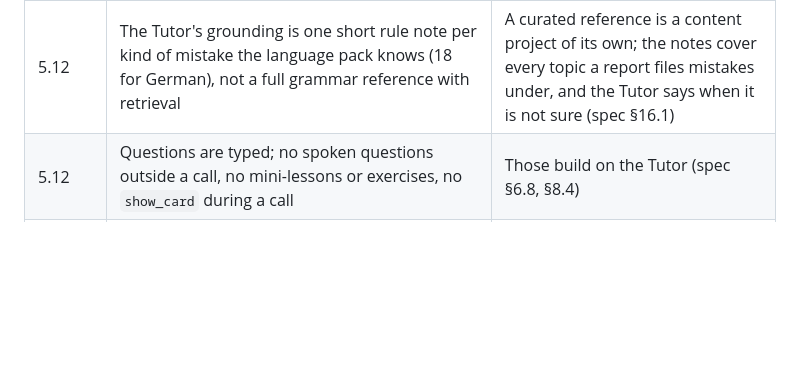
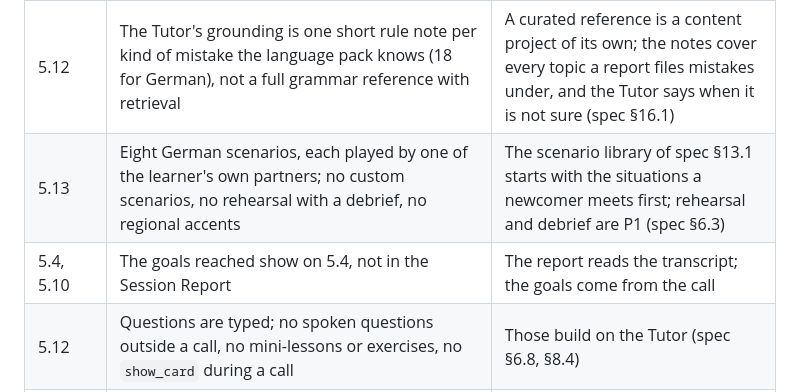
Before and after one commit to rogerjeasy/konvami, a Markdown page: docs/design/README.md, the part around one of its changes. Drawn GitHub-style; blank space fills up the shorter version.

Commit message:
Docs: role-play design note and differences from the spec (5.13)

```diff
--- a/docs/design/README.md
+++ b/docs/design/README.md
@@ -53,6 +53,8 @@ canvas after that date is not in it.
 | 5.10 | A correction the second check could not confirm is shown, marked "Not sure" | Spec §16.1: never as a fact. One the second check calls wrong is not shown at all |
 | 5.10 | No "That's wrong" flag on a correction | The review queue (spec §16.1) is not built |
 | 5.12 | The Tutor's grounding is one short rule note per kind of mistake the language pack knows (18 for German), not a full grammar reference with retrieval | A curated reference is a content project of its own; the notes cover every topic a report files mistakes under, and the Tutor says when it is not sure (spec §16.1) |
+| 5.13 | Eight German scenarios, each played by one of the learner's own partners; no custom scenarios, no rehearsal with a debrief, no regional accents | The scenario library of spec §13.1 starts with the situations a newcomer meets first; rehearsal and debrief are P1 (spec §6.3) |
+| 5.4, 5.10 | The goals reached show on 5.4, not in the Session Report | The report reads the transcript; the goals come from the call |
 | 5.12 | Questions are typed; no spoken questions outside a call, no mini-lessons or exercises, no `show_card` during a call | Those build on the Tutor (spec §6.8, §8.4) |
 | 5.12 | A learner may ask 40 questions a day, in all three ways together | Each is a request to the strong text model |
 | 5.3 | While the Tutor answers during a call (a few seconds), the partner is silent | The partner is told to say nothing before a tool call; a "let me think" line is a later refinement |
```
Also changed, not shown: other parts of docs/design/README.md (+1 -1 lines), 1 other file.
